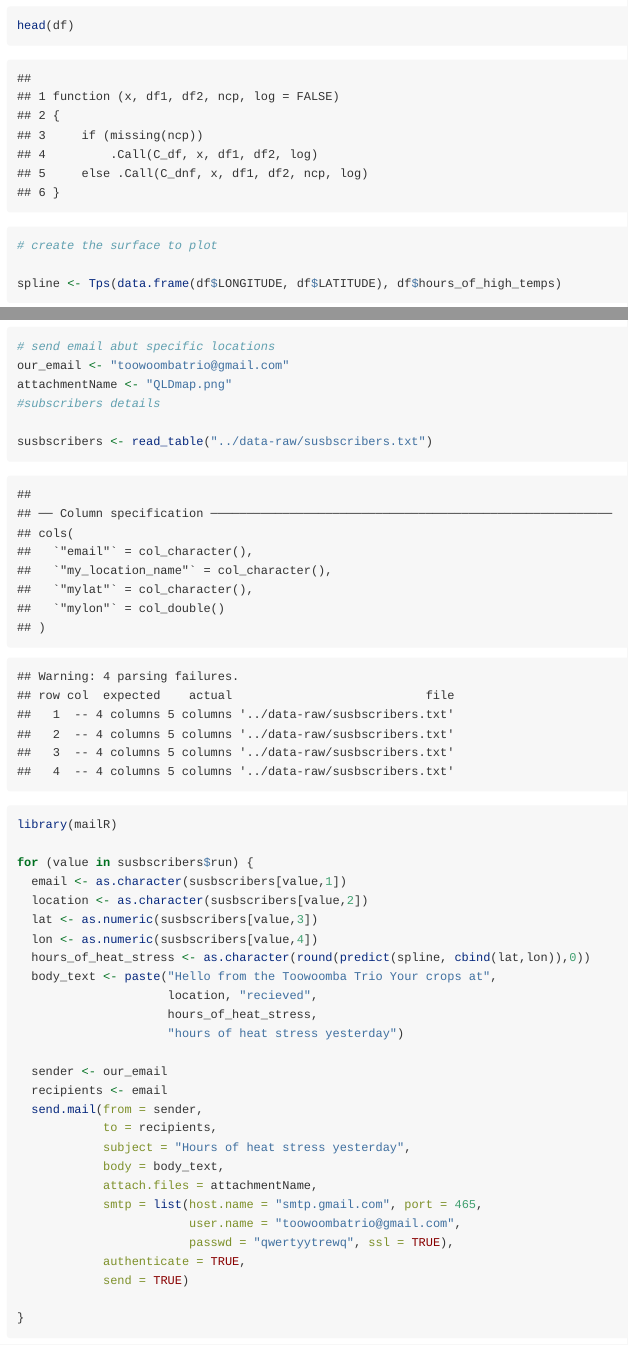
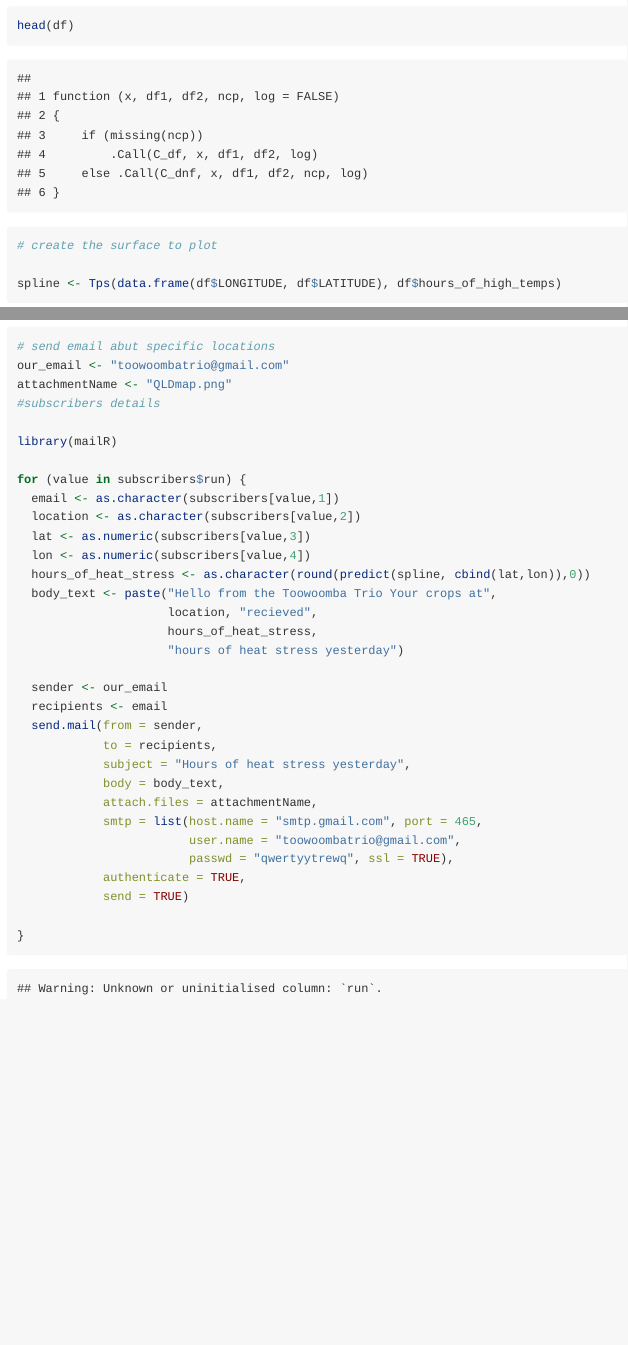
Before and after one commit to ToowoombaTrio/John_Conner, an R Markdown document (vignettes/SILO_Temporal_Downscale.Rmd): the page in a window 1100 px wide, from 2880 px down, and a second part further down, joined at a grey line. Rendered offline with R 4.5, knitr and Pandoc, with nearby package versions; some code elsewhere in the file could not run offline; long lines of code are wrapped.

Commit message:
Finalise R package requirements
Passes all checks for an R package but for data. Too large. This can be
addressed by downloading the data from BoM when it’s available via web
and not during hack event.

```diff
--- a/R/data.R
+++ b/R/data.R
@@ -94,3 +94,15 @@
 #' }
 #'
 "SILO_array"
+
+#'subscribers
+#'
+#' @format A table of example e-mail addresses subscribed to the e-mail service
+#' \describe{
+#'   \item{email}{User e-mail address}
+#'   \item{my_location_name}{Users' location}
+#'   \item{mylat}{Latitude}
+#'   \item{mylon}{Longitude}
+#' }
+#'
+"subscribers"
--- a/R/downscale.R
+++ b/R/downscale.R
@@ -17,6 +17,14 @@
 #' @export
 #'
 downscale <- function() {
+
+  station_number <- NULL
+  Hour <- NULL
+  SILO_TMP <- NULL
+  BoM_TMP <- NULL
+  Hour_01 <- NULL
+  Hour_24 <- NULL
+
   opt <- settings::options_manager(warn = 2, timeout = 300,
                                    stringsAsFactors = FALSE)
 
@@ -41,7 +49,7 @@ downscale <- function() {
 
   itx <- iterators::iter(1:nrow(QLD_SILO_and_hourly_stations))
 
-  cl <- parallel::makeCluster(parallel::detectCores() - 2)
+  cl <- parallel::makeCluster(2)
   doParallel::registerDoParallel(cl)
 
   merged <- as.data.frame(data.table::rbindlist(
--- a/R/plot_validations.R
+++ b/R/plot_validations.R
@@ -1,24 +1,26 @@
-#' Visualise downscaled data
+#' Visualise fit of downscaled data
 #'
-#'Function that returns Root Mean Square Error (RMSE)
+#'Function that creates a hexbin density graph of observed versus predicted
+#'hourly values.
 #'
-#' @details
-#'Details go here
-#'
+#' @param BoM_SILO_data Data object generated from using \code{downscale} to
+#' generate hourly downscaled weather data from daily SILO data along with BoM
+#' hourly data for validation
 #' @examples
-#' \dontrun{}
-#'
+#' \dontrun{plot_density(BoM_SILO_data)}
 #'
 #' @export
 #'
 plot_density <- function(BoM_SILO_data) {
+  SILO_TMP <- BoM_SILO_data$SILO_TMP
+  BoM_TMP <- BoM_SILO_data$BOM_TMP
   ggplot2::ggplot(BoM_SILO_data, ggplot2::aes(x = SILO_TMP, y = BoM_TMP)) +
     ggplot2::stat_binhex() +
     viridis::scale_fill_viridis(alpha = 1, begin = 0, end = 1, discrete = FALSE,
                                 option = "D", direction = 1) +
     ggplot2::geom_abline(slope = 1, colour = "white") +
-    ggplot2::xlab("SILO Downscaled (Predicted, ˚C)") +
-    ggplot2::ylab("BoM Hourly (Actual Values, ˚C)") +
+    ggplot2::xlab("SILO Downscaled (Predicted, degrees C)") +
+    ggplot2::ylab("BoM Hourly (Actual Values, degrees C)") +
     ggplot2::ggtitle("Density of Predicted\nVersus Actual Values") +
     ggplot2::theme(text = ggplot2::element_text(size = 5))
 }
--- a/data-raw/susbscribers.txt
+++ /dev/null
@@ -1,5 +0,0 @@
-"email" "my_location_name" "mylat" "mylon"
-"1" "Keith.Pembleton@usq.edu.au" "Toowoomba" 151.9507 -27.5598
-"2" "gordongrundy@gmail.com" "Gatton" 152.28 -27.5636
-"3" "Adam.Sparks@usq.edu.au" "Dalby" 151.266 -27.1944
-"4" "Adam.Sparks@usq.edu.au" "Dalby" 151.266 -27.1944
--- a/vignettes/SILO_Temporal_Downscale.Rmd
+++ b/vignettes/SILO_Temporal_Downscale.Rmd
@@ -90,15 +90,13 @@ our_email <- "toowoombatrio@gmail.com"
 attachmentName <- "QLDmap.png"
 #subscribers details
 
-susbscribers <- read_table("../data-raw/susbscribers.txt")
-
 library(mailR)
 
-for (value in susbscribers$run) {
-  email <- as.character(susbscribers[value,1])
-  location <- as.character(susbscribers[value,2])
-  lat <- as.numeric(susbscribers[value,3])
-  lon <- as.numeric(susbscribers[value,4])
+for (value in subscribers$run) {
+  email <- as.character(subscribers[value,1])
+  location <- as.character(subscribers[value,2])
+  lat <- as.numeric(subscribers[value,3])
+  lon <- as.numeric(subscribers[value,4])
   hours_of_heat_stress <- as.character(round(predict(spline, cbind(lat,lon)),0))
   body_text <- paste("Hello from the Toowoomba Trio Your crops at",
                      location, "recieved",
```
Also changed, not shown: R/caclulate_error.R (+4 -2 lines), data/subscribers.rda (added), readme.txt (deleted), 6 other files.
